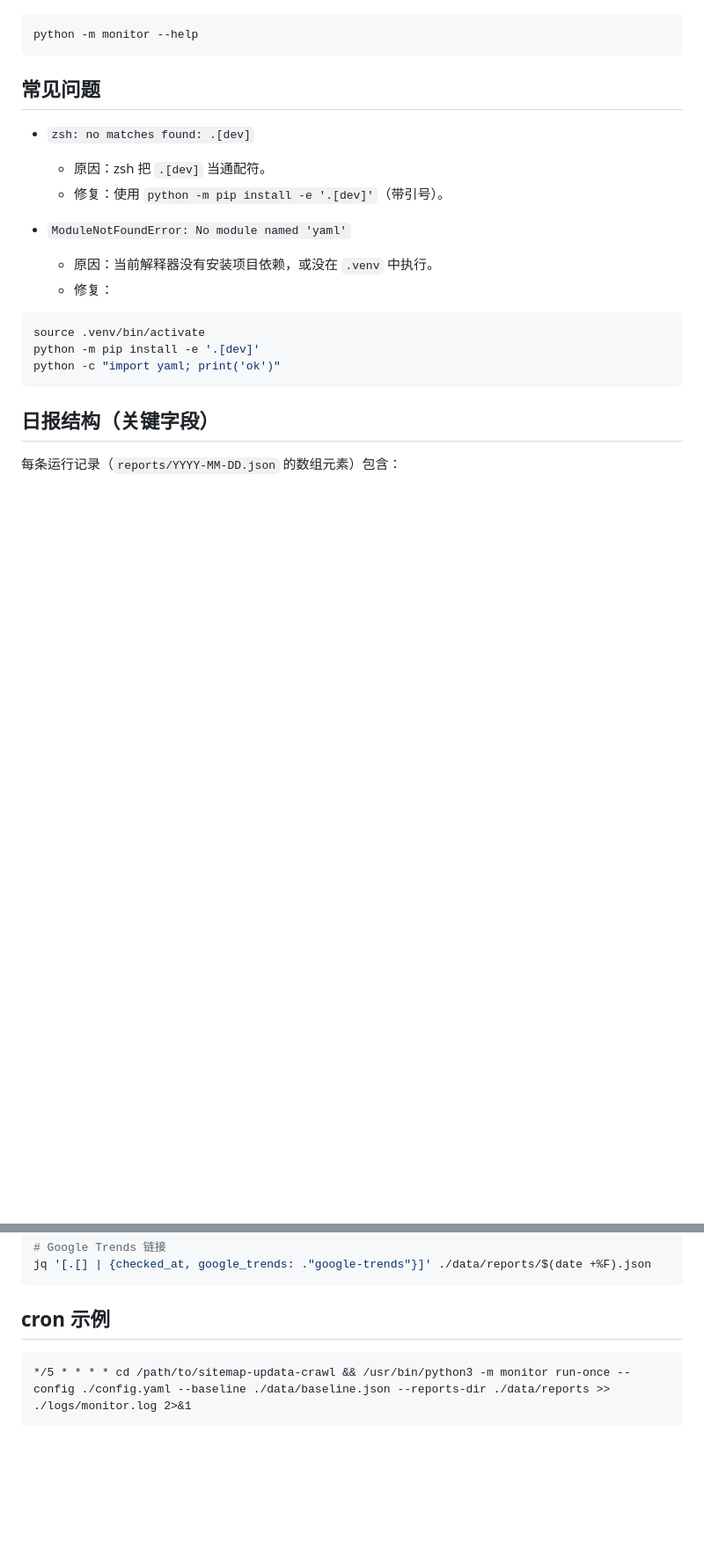
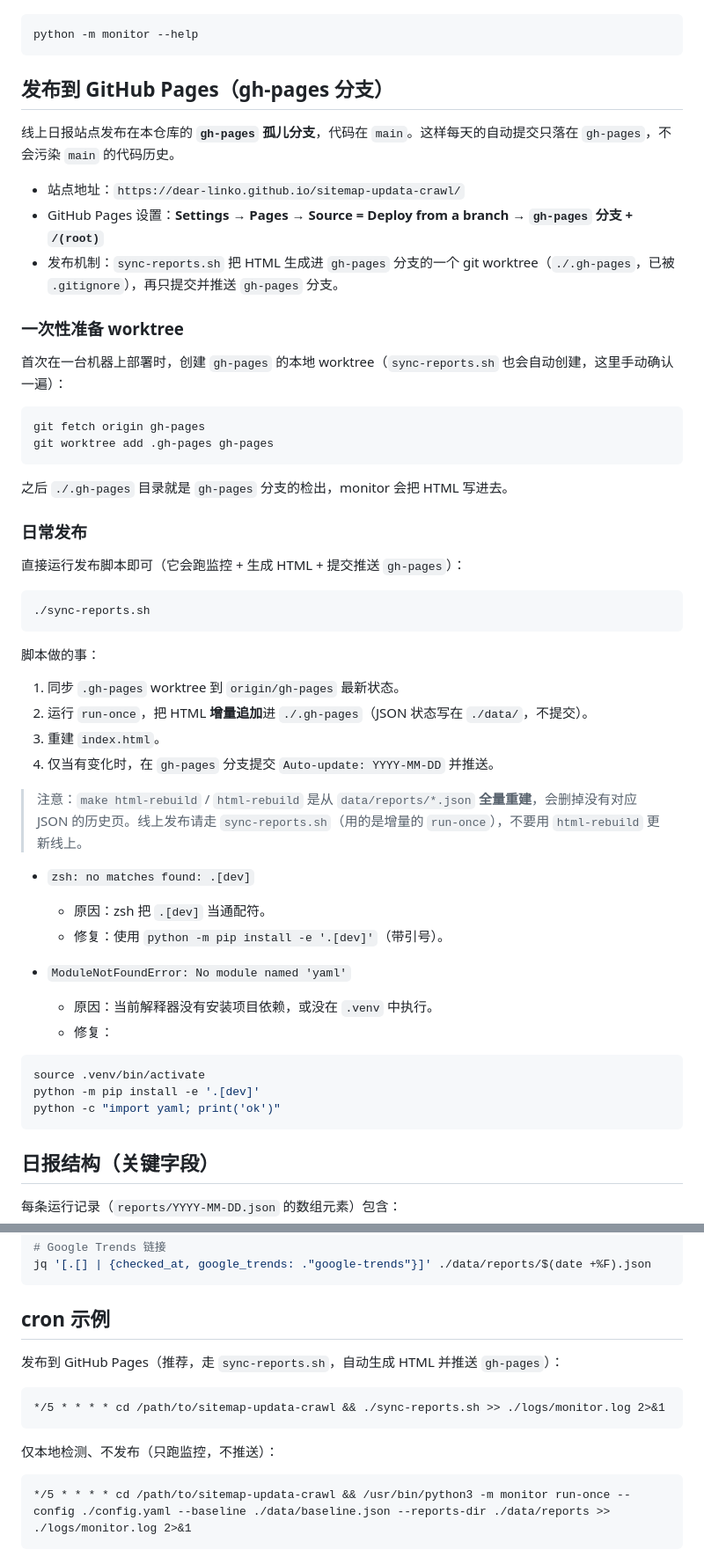
Before and after one commit to Dear-linko/sitemap-updata-crawl, a Markdown page: README.md, 2 parts joined by grey strips. Shown at 88% size. GitHub-like rendering; blank space fills up the shorter version.

Commit message:
Document gh-pages publishing workflow in README

````diff
--- a/README.md
+++ b/README.md
@@ -181,7 +181,43 @@ python -m monitor html-rebuild --reports-dir ./data/reports --output-dir ./.gh-p
 python -m monitor --help
 ```
 
-## 常见问题
+## 发布到 GitHub Pages（gh-pages 分支）
+
+线上日报站点发布在本仓库的 **`gh-pages` 孤儿分支**，代码在 `main`。这样每天的自动提交只落在 `gh-pages`，不会污染 `main` 的代码历史。
+
+- 站点地址：`https://dear-linko.github.io/sitemap-updata-crawl/`
+- GitHub Pages 设置：**Settings → Pages → Source = Deploy from a branch → `gh-pages` 分支 + `/(root)`**
+- 发布机制：`sync-reports.sh` 把 HTML 生成进 `gh-pages` 分支的一个 git worktree（`./.gh-pages`，已被 `.gitignore`），再只提交并推送 `gh-pages` 分支。
+
+### 一次性准备 worktree
+
+首次在一台机器上部署时，创建 `gh-pages` 的本地 worktree（`sync-reports.sh` 也会自动创建，这里手动确认一遍）：
+
+```bash
+git fetch origin gh-pages
+git worktree add .gh-pages gh-pages
+```
+
+之后 `./.gh-pages` 目录就是 `gh-pages` 分支的检出，monitor 会把 HTML 写进去。
+
+### 日常发布
+
+直接运行发布脚本即可（它会跑监控 + 生成 HTML + 提交推送 `gh-pages`）：
+
+```bash
+./sync-reports.sh
+```
+
+脚本做的事：
+
+1. 同步 `.gh-pages` worktree 到 `origin/gh-pages` 最新状态。
+2. 运行 `run-once`，把 HTML **增量追加**进 `./.gh-pages`（JSON 状态写在 `./data/`，不提交）。
+3. 重建 `index.html`。
+4. 仅当有变化时，在 `gh-pages` 分支提交 `Auto-update: YYYY-MM-DD` 并推送。
+
+> 注意：`make html-rebuild` / `html-rebuild` 是从 `data/reports/*.json` **全量重建**，会删掉没有对应 JSON 的历史页。线上发布请走 `sync-reports.sh`（用的是增量的 `run-once`），不要用 `html-rebuild` 更新线上。
+
+
 
 - `zsh: no matches found: .[dev]`
   - 原因：zsh 把 `.[dev]` 当通配符。
@@ -262,6 +298,14 @@ jq '[.[] | {checked_at, google_trends: ."google-trends"}]' ./data/reports/$(date
 
 ## cron 示例
 
+发布到 GitHub Pages（推荐，走 `sync-reports.sh`，自动生成 HTML 并推送 `gh-pages`）：
+
+```cron
+*/5 * * * * cd /path/to/sitemap-updata-crawl && ./sync-reports.sh >> ./logs/monitor.log 2>&1
+```
+
+仅本地检测、不发布（只跑监控，不推送）：
+
 ```cron
 */5 * * * * cd /path/to/sitemap-updata-crawl && /usr/bin/python3 -m monitor run-once --config ./config.yaml --baseline ./data/baseline.json --reports-dir ./data/reports >> ./logs/monitor.log 2>&1
 ```
````
